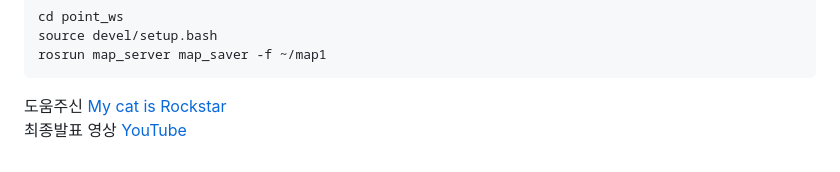
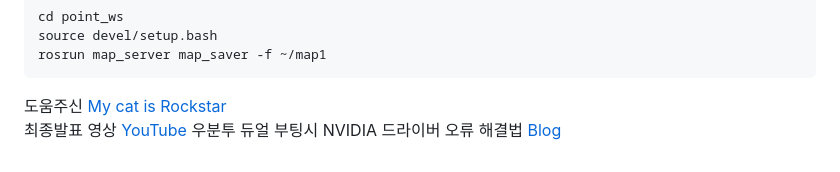
Before and after one commit to DYDevelop/2023-MSLB-Capstone-Team-Project, a Markdown page: README.md, the part around the change. Rendered like a GitHub page.

````diff
--- a/README.md
+++ b/README.md
@@ -248,3 +248,4 @@ rosrun map_server map_saver -f ~/map1
 ```
 도움주신 [My cat is Rockstar](https://velog.io/@bbirong/series/Human-Following-Robot)
 최종발표 영상 [YouTube](https://youtu.be/xlu7-WNG6TI)
+우분투 듀얼 부팅시 NVIDIA 드라이버 오류 해결법 [Blog](http://daddynkidsmakers.blogspot.com/2018/05/1804-nvidia.html)
````
